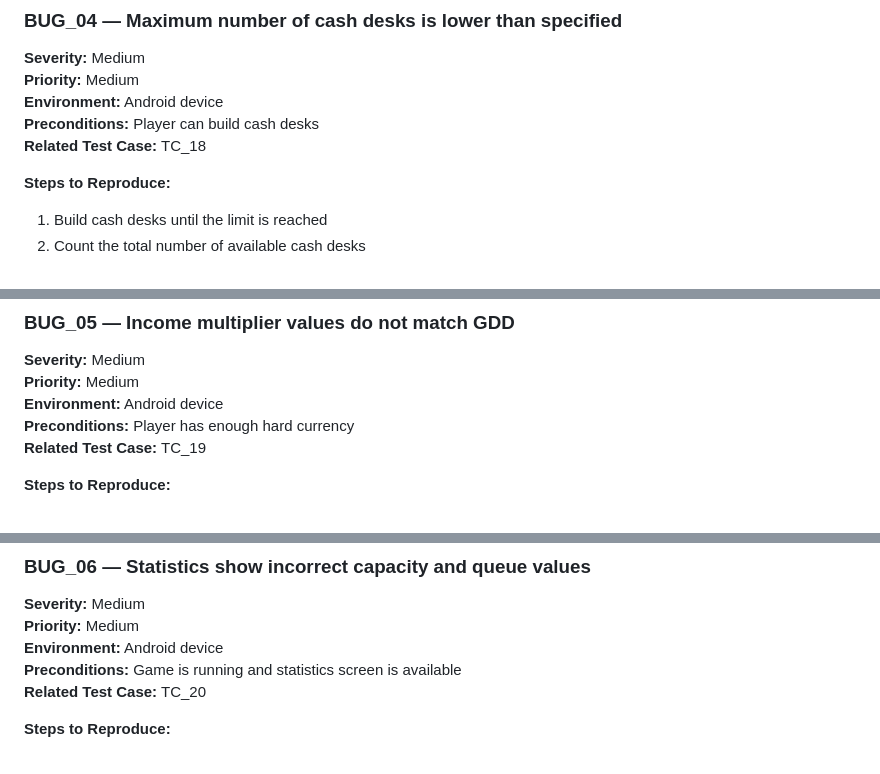
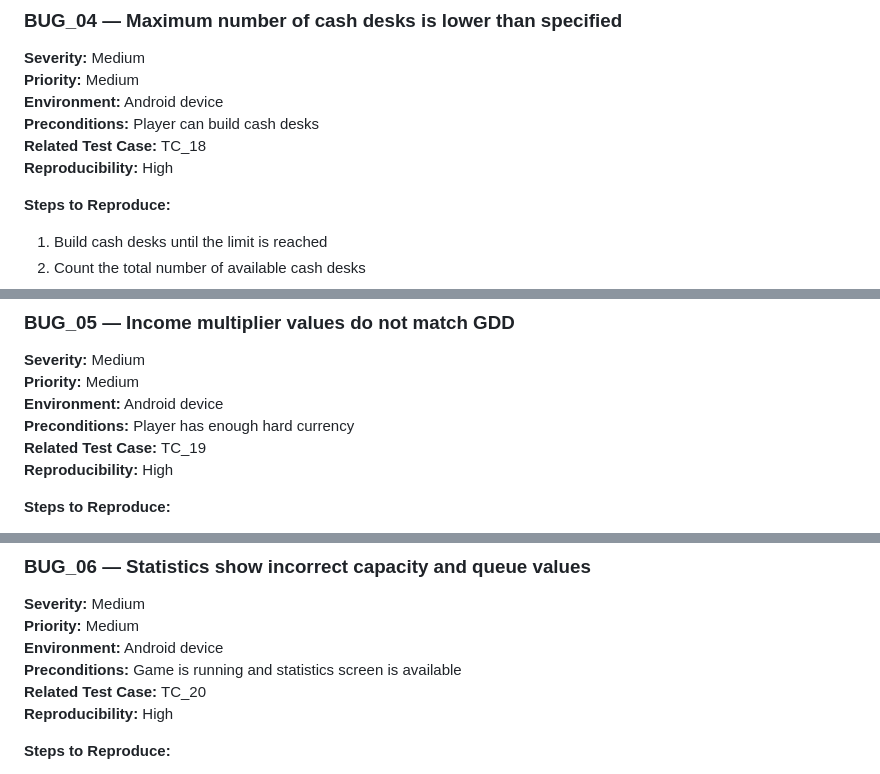
Before and after one commit to y-kuzminov/y-kuzminov.github.io, a Markdown page: qa-manual/02-mobile-idle-game/04-bug-reports.md, 3 parts joined by grey strips. Drawn GitHub-style.

```diff
--- a/qa-manual/02-mobile-idle-game/04-bug-reports.md
+++ b/qa-manual/02-mobile-idle-game/04-bug-reports.md
@@ -70,6 +73,7 @@ Train arrives approximately every 45 seconds.
 **Environment:** Android device
 **Preconditions:** Player can build cash desks
 **Related Test Case:** TC_18
+**Reproducibility:** High
 
 **Steps to Reproduce:**
 1. Build cash desks until the limit is reached
@@ -91,6 +95,7 @@ Only 8 cash desks can be built.
 **Environment:** Android device
 **Preconditions:** Player has enough hard currency
 **Related Test Case:** TC_19
+**Reproducibility:** High
 
 **Steps to Reproduce:**
 1. Open the income multiplier offer
@@ -113,6 +118,7 @@ Income is multiplied by 3× for 20 hard currency.
 **Environment:** Android device
 **Preconditions:** Game is running and statistics screen is available
 **Related Test Case:** TC_20
+**Reproducibility:** High
 
 **Steps to Reproduce:**
 1. Open the statistics screen for buildings
```
Also changed, not shown: other parts of qa-manual/02-mobile-idle-game/04-bug-reports.md (+3 -0 lines).
